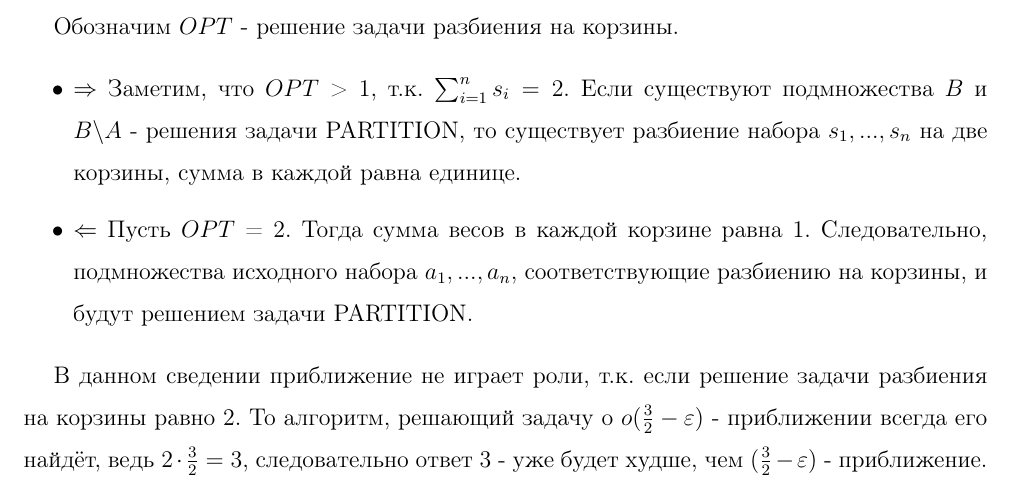
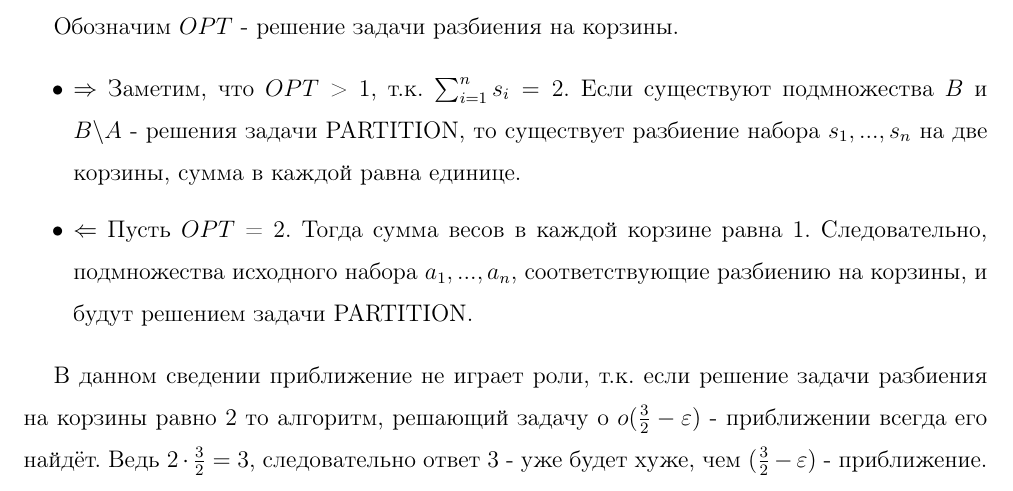
Before and after one commit to polgrisha/Complexity, a LaTeX document (main.tex): part of page 4 of 8, cut so that both start at the same text. Compiled offline with pdfLaTeX.

Commit message:
add_files

```diff
--- a/main.tex
+++ b/main.tex
@@ -112,7 +112,7 @@
 
 \end{itemize}
 
-В данном сведении приближение не играет роли, т.к. если решение задачи разбиения на корзины равно 2. То алгоритм, решающий задачу о $o(\frac{3}{2} - \varepsilon)$ - приближении всегда его найдёт, ведь $2 \cdot \frac{3}{2} = 3$, следовательно ответ 3 - уже будет худше, чем $(\frac{3}{2} - \varepsilon)$ - приближение.
+В данном сведении приближение не играет роли, т.к. если решение задачи разбиения на корзины равно 2 то алгоритм, решающий задачу о $o(\frac{3}{2} - \varepsilon)$ - приближении всегда его найдёт. Ведь $2 \cdot \frac{3}{2} = 3$, следовательно ответ 3 - уже будет хуже, чем $(\frac{3}{2} - \varepsilon)$ - приближение.
 
 \newpage
 \section {Алгоритм, дающий $(1 + \varepsilon)OPT + 1$ корзин}
```
Also changed, not shown: report.pdf.
